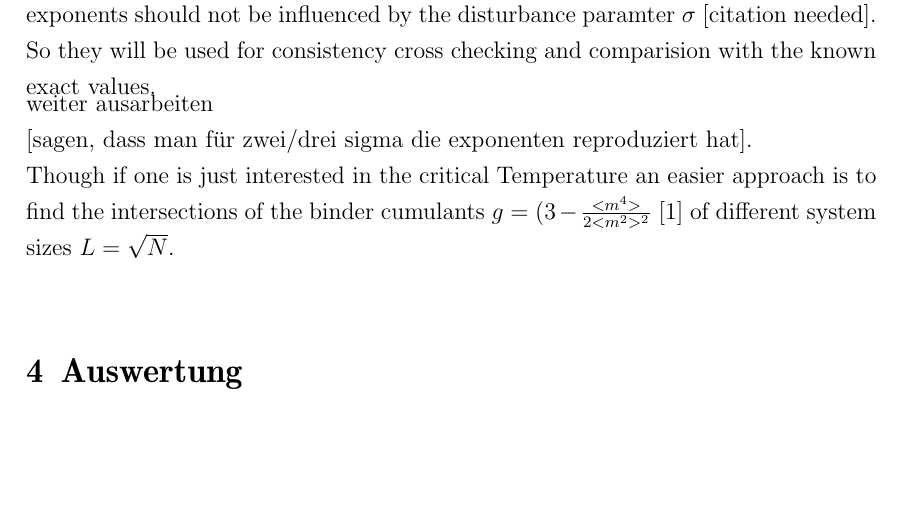
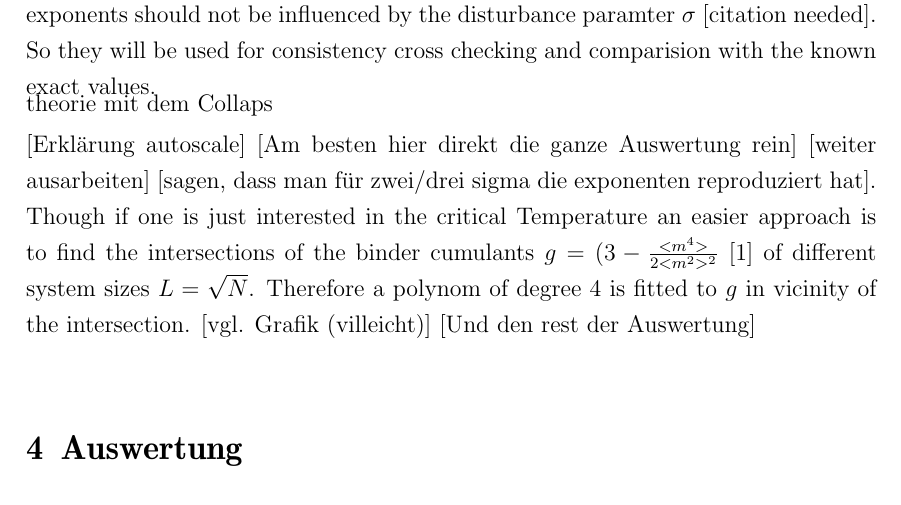
Before and after one commit to surt91/IsingFerromagnet, a LaTeX document (Tex/Ferromagnet.tex, which reads Tex/chapters/model.tex): part of page 6 of 7, cut so that both start at the same text, the shorter picture padded with empty space. Compiled offline with pdfLaTeX; an older LaTeX class or package is replaced by its successor.

Commit message:
mehr Text und Anmerkungen

```diff
--- a/Tex/chapters/model.tex
+++ b/Tex/chapters/model.tex
@@ -93,9 +93,17 @@
     disturbance paramter \(\sigma\) [citation needed]. So they will be
     used for consistency cross checking and comparision with the known
     exact values.\\
+    [theorie mit dem Collaps]
+    [Erklärung autoscale]
+    [Am besten hier direkt die ganze Auswertung rein]
     [weiter ausarbeiten] [sagen, dass man für zwei/drei sigma
     die exponenten reproduziert hat].\\
     Though if one is just interested in the critical Temperature an
     easier approach is to find the intersections of the binder cumulants
     \(g = (3-\frac{<m^4>}{2<m^2>^2}\) \cite{Binder1981} of different
-    system sizes \(L=\sqrt N\).\\
+    system sizes \(L=\sqrt N\).
+    Therefore a polynom of degree 4 is fitted to \(g\) in vicinity of
+    the intersection. [vgl. Grafik (villeicht)]
+    %The arithmetic average of the intersections are plotted [hier schon?]
+    [Und den rest der Auswertung]
+    \\
```
